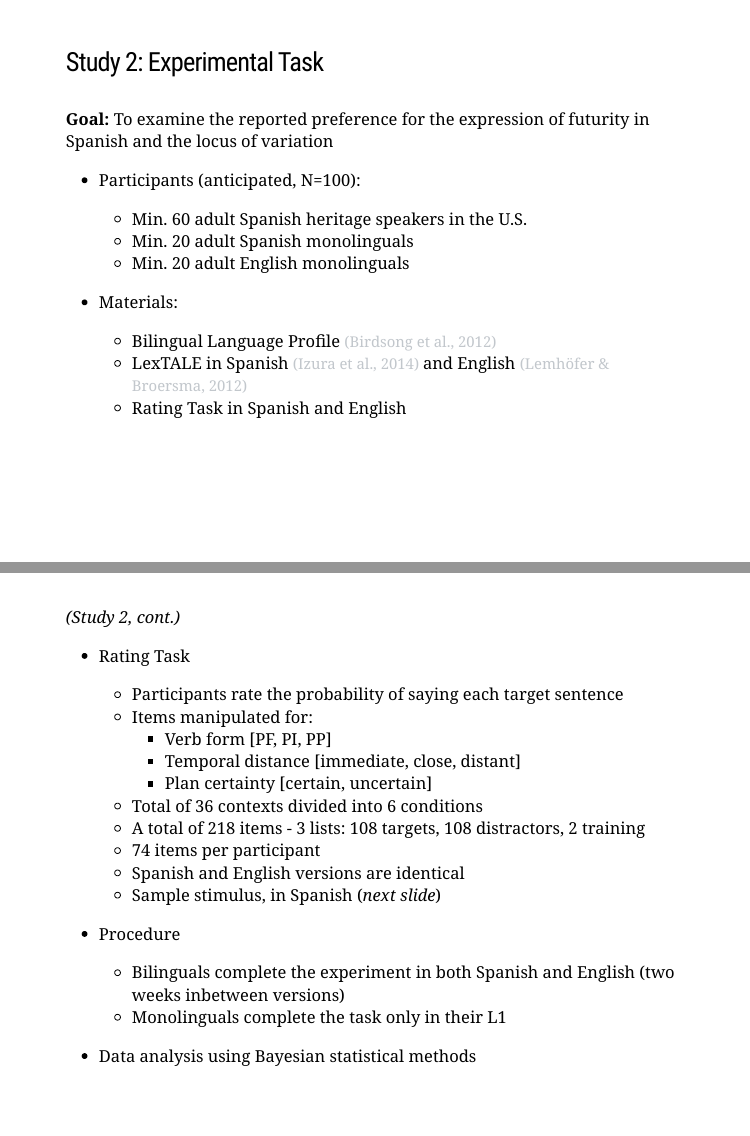
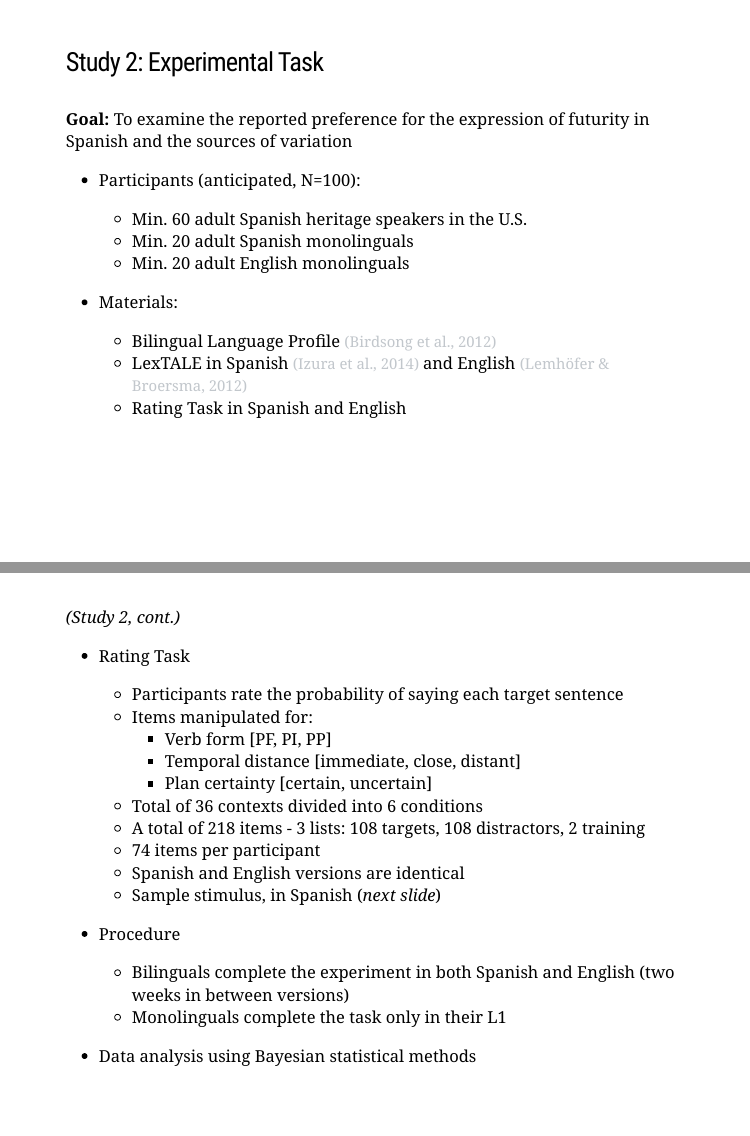
Before and after one commit to mfeliuribas/conferences, an R Markdown document (hls_2025.Rmd): pages 6 and 7 of 13, joined at a grey line. The pictures show the slides in the output file hls_2025.html that the author committed with the source; the slides are laid out offline by our stand-in for remark.js, each with all of its steps uncovered, in fonts that may differ from those the slides ask for, and without slide numbers, shadows or browser add-ons; a font, style sheet, LaTeX package, included part or bibliography that could not be used is replaced or left out.

Commit message:
fix typos

```diff
--- a/hls_2025.Rmd
+++ b/hls_2025.Rmd
@@ -107,7 +107,7 @@ Coding procedure:
 ---
 ### <span style="font-size: 32px;"> Study 2: Experimental Task </span>
 
-<b> Goal: </b> To examine the reported preference for the expression of futurity in Spanish and the locus of variation
+<b> Goal: </b> To examine the reported preference for the expression of futurity in Spanish and the sources of variation
 
 * Participants (anticipated, N=100):
     * Min. 60 adult Spanish heritage speakers in the U.S.
@@ -136,7 +136,7 @@ Coding procedure:
     * Sample stimulus, in Spanish (*next slide*)
 
 * Procedure
-    * Bilinguals complete the experiment in both Spanish and English (two weeks inbetween versions)
+    * Bilinguals complete the experiment in both Spanish and English (two weeks in between versions)
     * Monolinguals complete the task only in their L1
 
 * Data analysis using Bayesian statistical methods
```
Also changed, not shown: hls_2025.html.
